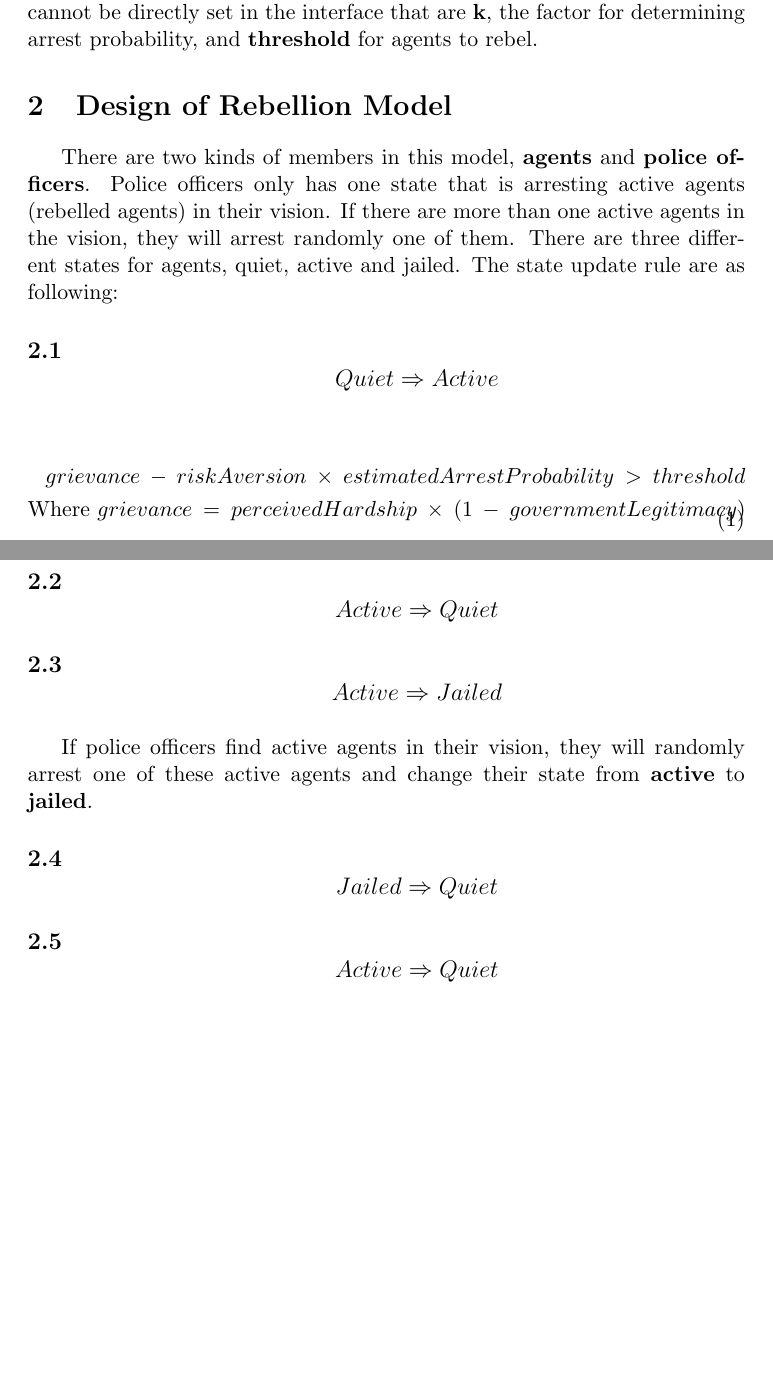
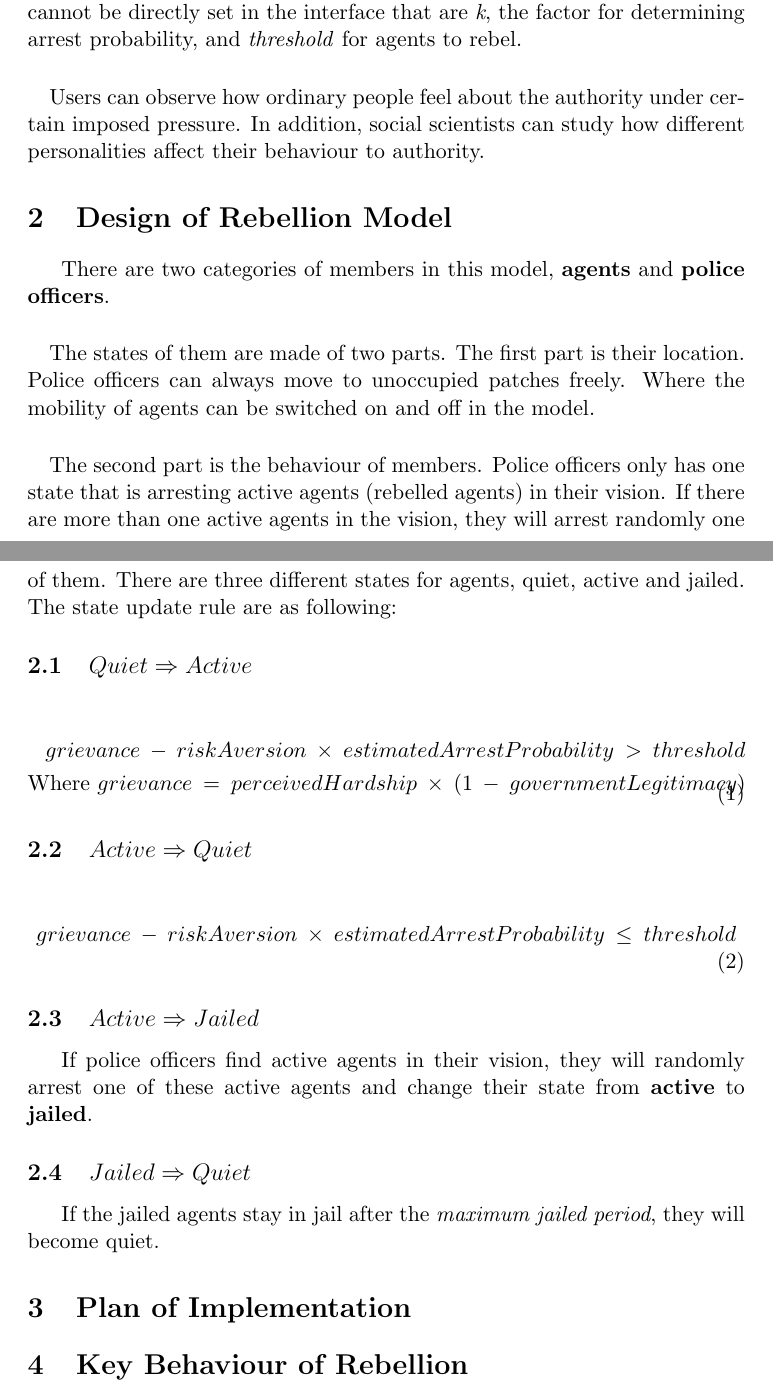
Before and after one commit to zhepingLiu/SWEN90004_assignment2, a LaTeX document (Proposal/xu_liu_proposal.tex): two parts of pages 1 and 2 of 2, joined at a grey line, cut so that both start at the same text, the shorter picture padded with empty space. Compiled offline with pdfLaTeX.

Commit message:
proposal

```diff
--- a/Proposal/xu_liu_proposal.tex
+++ b/Proposal/xu_liu_proposal.tex
@@ -37,31 +37,52 @@
         of each individual. Power of authority is determined by number of police
         officers, their vision and maximum jail terms. There are two global
         variables in the model that cannot be directly set in the interface that
-        are \textbf{k}, the factor for determining arrest probability, and
-        \textbf{threshold} for agents to rebel.
+        are \textit{k}, the factor for determining arrest probability, and
+        \textit{threshold} for agents to rebel.
+
+        \paragraph{}
+        Users can observe how ordinary people feel about the authority under
+        certain imposed pressure. In addition, social scientists can study how
+        different personalities affect their behaviour to authority.
 
     \section{Design of Rebellion Model}
-        There are two kinds of members in this model, \textbf{agents} and
-        \textbf{police officers}. Police officers only has one state that is
-        arresting active agents (rebelled agents) in their vision. If there are
-        more than one active agents in the vision, they will arrest randomly one
-        of them. There are three different states for agents, quiet, active and
-        jailed. The state update rule are as following:
-        \subsection{\[Quiet \Rightarrow Active\]}
+        There are two categories of members in this model, \textbf{agents} and
+        \textbf{police officers}.
+        \paragraph{}
+        The states of them are made of two parts.
+        The first part is their location. Police officers can always move to
+        unoccupied patches freely. Where the mobility of agents can be switched
+        on and off in the model.
+        \paragraph{}
+        The second part is the behaviour of members.
+        Police officers only has one state that is arresting active agents
+        (rebelled agents) in their vision. If there are more than one active
+        agents in the vision, they will arrest randomly one of them. There are
+        three different states for agents, quiet, active and jailed.
+        The state update rule are as following:
+        \subsection{$Quiet \Rightarrow Active$}
         \begin{equation}
             \begin{split}
                 grievance\:-\:riskAversion\:\times\:estimatedArrestProbability\:>\:threshold \\
                 \text{Where}\ grievance\:=\:perceivedHardship\:\times\:(1\:-\:governmentLegitimacy)
             \end{split}
         \end{equation}
-        \subsection{\[Active \Rightarrow Quiet\]}
-        \subsection{\[Active \Rightarrow Jailed\]}
+        \subsection{$Active \Rightarrow Quiet$}
+        \begin{equation}
+            \begin{split}
+                grievance\:-\:riskAversion\:\times\:estimatedArrestProbability\:\leq\:threshold
+            \end{split}
+        \end{equation}
+        \subsection{$Active \Rightarrow Jailed$}
             If police officers find active agents in their vision, they will
-            randomly arrest one of these active agents and change their state from
-            \textbf{active} to \textbf{jailed}.
-        \subsection{\[Jailed \Rightarrow Quiet\]}
-        \subsection{\[Active \Rightarrow Quiet\]}
+            randomly arrest one of these active agents and change their state
+            from \textbf{active} to \textbf{jailed}.
+        \subsection{$Jailed \Rightarrow Quiet$}
+            If the jailed agents stay in jail after the \textit{maximum jailed
+            period}, they will become quiet.
 
+    \section{Plan of Implementation}
 
+    \section{Key Behaviour of Rebellion}
 
 \end{document}
```
Also changed, not shown: Proposal/__latexindent_temp.tex (+1 -17 lines), Proposal/xu_liu_proposal.pdf, 5 other files.
